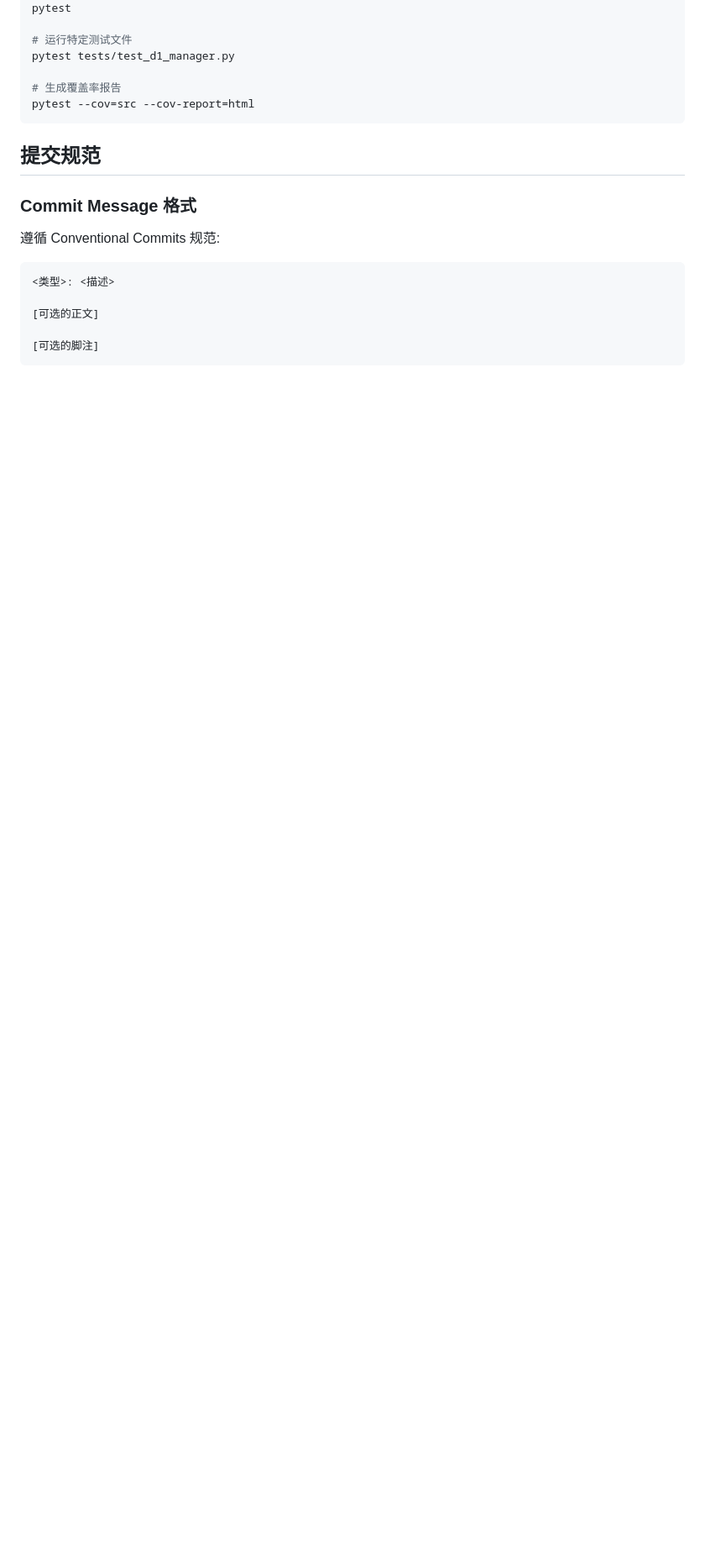
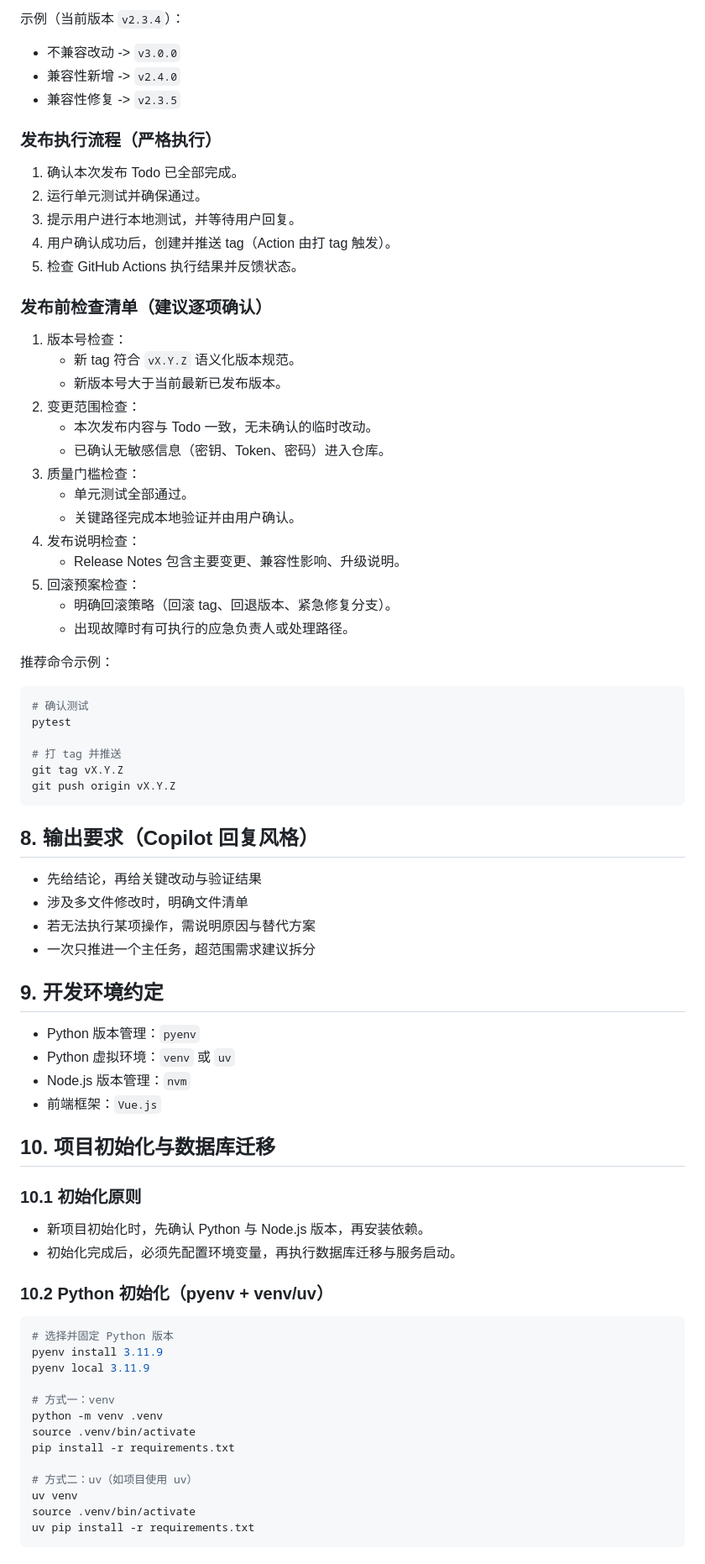
Before and after one commit to tsaitang404/GeneticGrid, a Markdown page: .github/copilot-instructions.md, the part around one of its changes. Shown at 84% size. Rendered like a GitHub page; blank space fills up the shorter version.

````diff
--- a/.github/copilot-instructions.md
+++ b/.github/copilot-instructions.md
@@ -102,23 +154,73 @@ def process_data(items: list[str], limit: int = 10) -> dict[str, Any]:
+示例（当前版本 `v2.3.4`）：
+- 不兼容改动 -> `v3.0.0`
+- 兼容性新增 -> `v2.4.0`
+- 兼容性修复 -> `v2.3.5`
+
+### 发布执行流程（严格执行）
+1. 确认本次发布 Todo 已全部完成。
+2. 运行单元测试并确保通过。
+3. 提示用户进行本地测试，并等待用户回复。
+4. 用户确认成功后，创建并推送 tag（Action 由打 tag 触发）。
+5. 检查 GitHub Actions 执行结果并反馈状态。
+
+### 发布前检查清单（建议逐项确认）
+1. 版本号检查：
+    - 新 tag 符合 `vX.Y.Z` 语义化版本规范。
+    - 新版本号大于当前最新已发布版本。
+2. 变更范围检查：
+    - 本次发布内容与 Todo 一致，无未确认的临时改动。
+    - 已确认无敏感信息（密钥、Token、密码）进入仓库。
+3. 质量门槛检查：
+    - 单元测试全部通过。
+    - 关键路径完成本地验证并由用户确认。
+4. 发布说明检查：
+    - Release Notes 包含主要变更、兼容性影响、升级说明。
+5. 回滚预案检查：
+    - 明确回滚策略（回滚 tag、回退版本、紧急修复分支）。
+    - 出现故障时有可执行的应急负责人或处理路径。
+
+推荐命令示例：
+```bash
+# 确认测试
 pytest
 
-# 运行特定测试文件
-pytest tests/test_d1_manager.py
-
-# 生成覆盖率报告
-pytest --cov=src --cov-report=html
+# 打 tag 并推送
+git tag vX.Y.Z
+git push origin vX.Y.Z
 ```
 
-## 提交规范
+## 8. 输出要求（Copilot 回复风格）
+- 先给结论，再给关键改动与验证结果
+- 涉及多文件修改时，明确文件清单
+- 若无法执行某项操作，需说明原因与替代方案
+- 一次只推进一个主任务，超范围需求建议拆分
 
-### Commit Message 格式
+## 9. 开发环境约定
+- Python 版本管理：`pyenv`
+- Python 虚拟环境：`venv` 或 `uv`
+- Node.js 版本管理：`nvm`
+- 前端框架：`Vue.js`
 
-遵循 Conventional Commits 规范:
+## 10. 项目初始化与数据库迁移
 
-```
-<类型>: <描述>
+### 10.1 初始化原则
+- 新项目初始化时，先确认 Python 与 Node.js 版本，再安装依赖。
+- 初始化完成后，必须先配置环境变量，再执行数据库迁移与服务启动。
 
-[可选的正文]
+### 10.2 Python 初始化（pyenv + venv/uv）
+```bash
+# 选择并固定 Python 版本
+pyenv install 3.11.9
+pyenv local 3.11.9
 
-[可选的脚注]
+# 方式一：venv
+python -m venv .venv
+source .venv/bin/activate
+pip install -r requirements.txt
+
+# 方式二：uv（如项目使用 uv）
+uv venv
+source .venv/bin/activate
+uv pip install -r requirements.txt
 ```
 
````
Also changed, not shown: other parts of .github/copilot-instructions.md (+96 -55 lines).
